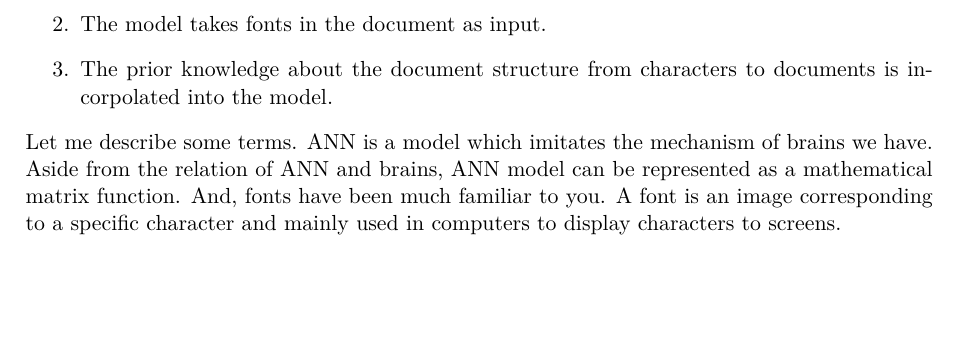
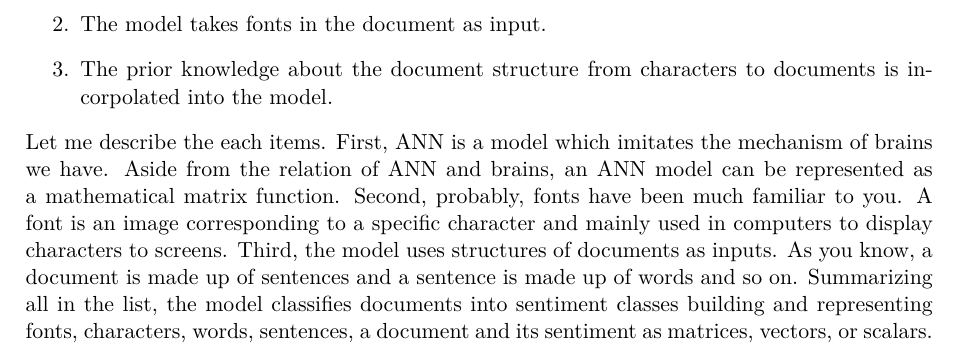
Before and after one commit to ytoyama/thursday_5, a LaTeX document (methods/notes.tex): part of page 1 of 2, cut so that both start at the same text, the shorter picture padded with empty space. Compiled offline with XeLaTeX.

Commit message:
Update notes

```diff
--- a/methods/notes.tex
+++ b/methods/notes.tex
@@ -58,12 +58,19 @@ The features of our model are as follows.
   \item The prior knowledge about the document structure
         from characters to documents is incorpolated into the model.
 \end{enumerate}
-Let me describe some terms.
-ANN is a model which imitates the mechanism of brains we have.
-Aside from the relation of ANN and brains, ANN model can be represented
+Let me describe the each items.
+First, ANN is a model which imitates the mechanism of brains we have.
+Aside from the relation of ANN and brains, an ANN model can be represented
 as a mathematical matrix function.
-And, fonts have been much familiar to you.
+Second, probably, fonts have been much familiar to you.
 A font is an image corresponding to a specific character
 and mainly used in computers to display characters to screens.
+Third, the model uses structures of documents as inputs.
+As you know, a document is made up of sentences
+and a sentence is made up of words and so on.
+Summarizing all in the list,
+the model classifies documents into sentiment classes
+building and representing fonts, characters, words, sentences, a document
+and its sentiment as matrices, vectors, or scalars.
 
 \end{document}
```
Also changed, not shown: methods/notes.pdf.
